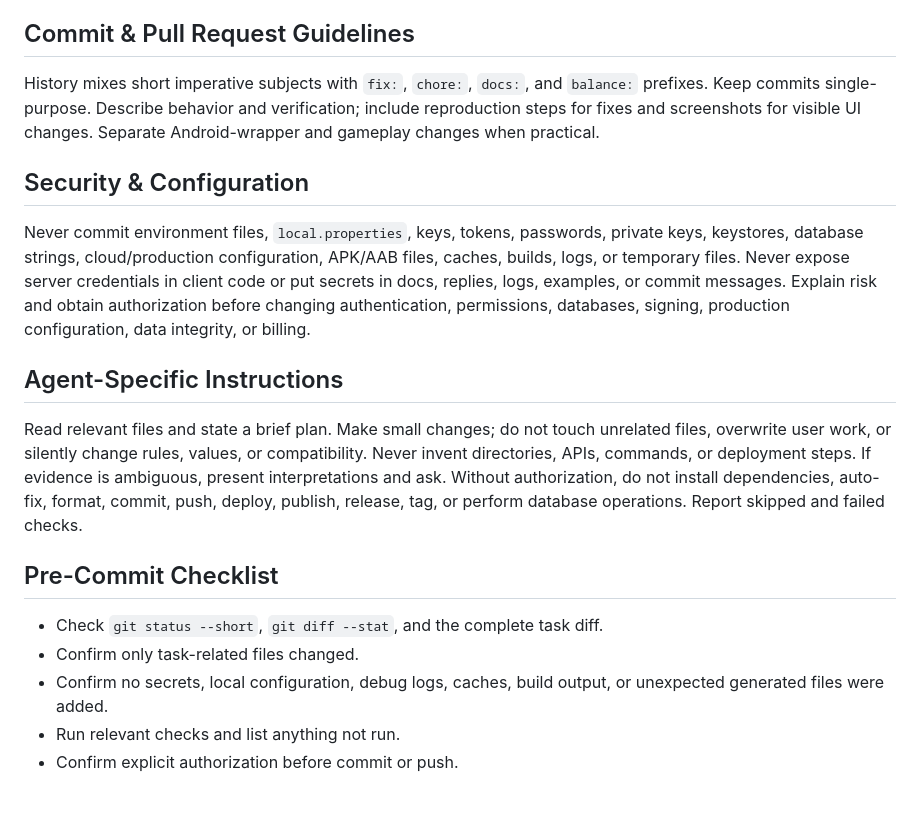
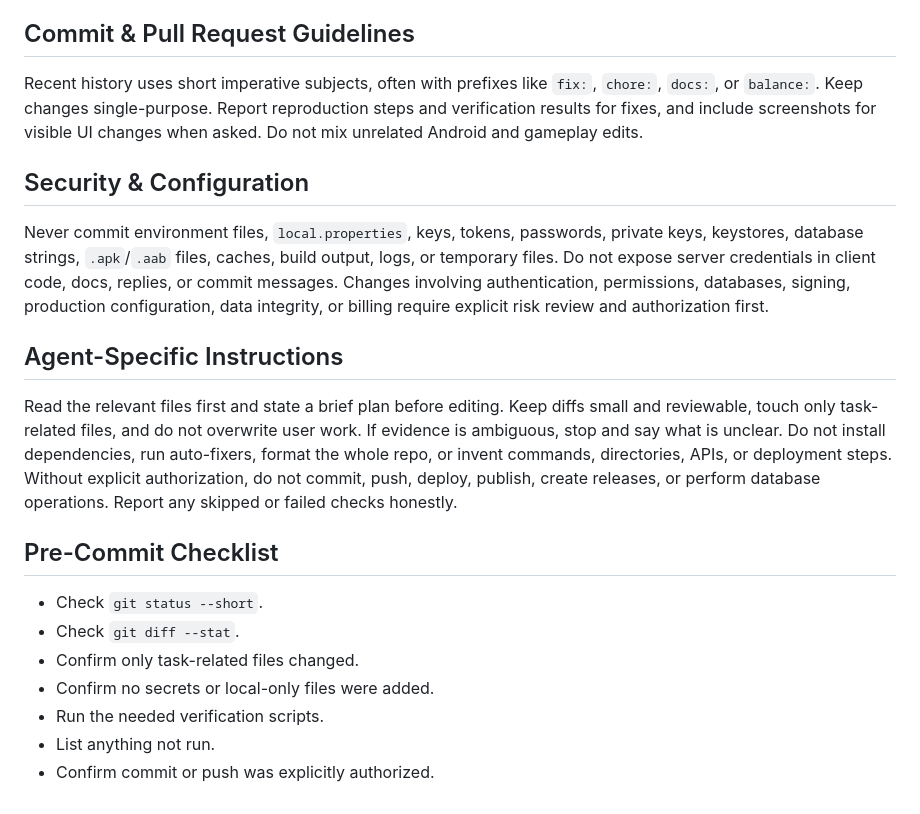
Before and after one commit to seiya058904/star-ring-card-battle, a Markdown page: AGENTS.md, the part around one of its changes. Rendered like a GitHub page.

```diff
--- a/AGENTS.md
+++ b/AGENTS.md
@@ -55,20 +43,22 @@ These scripts load the real modules in a `vm` sandbox (数值解析函数从 `in
 
 ## Commit & Pull Request Guidelines
 
-History mixes short imperative subjects with `fix:`, `chore:`, `docs:`, and `balance:` prefixes. Keep commits single-purpose. Describe behavior and verification; include reproduction steps for fixes and screenshots for visible UI changes. Separate Android-wrapper and gameplay changes when practical.
+Recent history uses short imperative subjects, often with prefixes like `fix:`, `chore:`, `docs:`, or `balance:`. Keep changes single-purpose. Report reproduction steps and verification results for fixes, and include screenshots for visible UI changes when asked. Do not mix unrelated Android and gameplay edits.
 
 ## Security & Configuration
 
-Never commit environment files, `local.properties`, keys, tokens, passwords, private keys, keystores, database strings, cloud/production configuration, APK/AAB files, caches, builds, logs, or temporary files. Never expose server credentials in client code or put secrets in docs, replies, logs, examples, or commit messages. Explain risk and obtain authorization before changing authentication, permissions, databases, signing, production configuration, data integrity, or billing.
+Never commit environment files, `local.properties`, keys, tokens, passwords, private keys, keystores, database strings, `.apk`/`.aab` files, caches, build output, logs, or temporary files. Do not expose server credentials in client code, docs, replies, or commit messages. Changes involving authentication, permissions, databases, signing, production configuration, data integrity, or billing require explicit risk review and authorization first.
 
 ## Agent-Specific Instructions
 
-Read relevant files and state a brief plan. Make small changes; do not touch unrelated files, overwrite user work, or silently change rules, values, or compatibility. Never invent directories, APIs, commands, or deployment steps. If evidence is ambiguous, present interpretations and ask. Without authorization, do not install dependencies, auto-fix, format, commit, push, deploy, publish, release, tag, or perform database operations. Report skipped and failed checks.
+Read the relevant files first and state a brief plan before editing. Keep diffs small and reviewable, touch only task-related files, and do not overwrite user work. If evidence is ambiguous, stop and say what is unclear. Do not install dependencies, run auto-fixers, format the whole repo, or invent commands, directories, APIs, or deployment steps. Without explicit authorization, do not commit, push, deploy, publish, create releases, or perform database operations. Report any skipped or failed checks honestly.
 
 ## Pre-Commit Checklist
 
-- Check `git status --short`, `git diff --stat`, and the complete task diff.
+- Check `git status --short`.
+- Check `git diff --stat`.
 - Confirm only task-related files changed.
-- Confirm no secrets, local configuration, debug logs, caches, build output, or unexpected generated files were added.
-- Run relevant checks and list anything not run.
-- Confirm explicit authorization before commit or push.
+- Confirm no secrets or local-only files were added.
+- Run the needed verification scripts.
+- List anything not run.
+- Confirm commit or push was explicitly authorized.
```
Also changed, not shown: other parts of AGENTS.md (+16 -28 lines).
